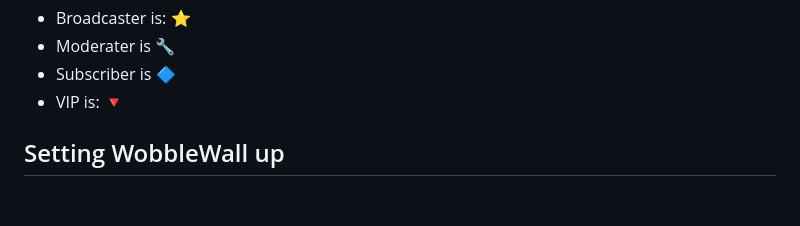
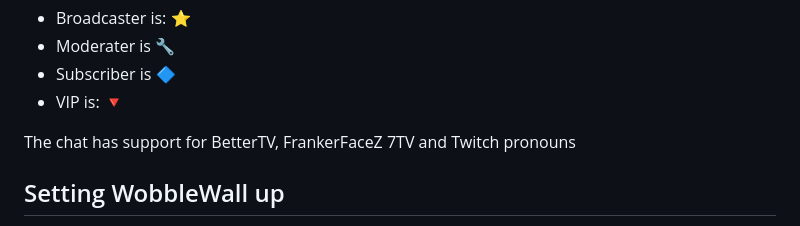
Before and after one commit to Grat10borg/WobbleWall2, a Markdown page: README.md, the part around the change. Rendered like a GitHub page; blank space fills up the shorter version.

```diff
--- a/README.md
+++ b/README.md
@@ -33,6 +33,8 @@ the differing icons in WW does not follow the design of Twitch entirely.
 - Moderater is 🔧
 - Subscriber is 🔷
 - VIP is: 🔻
+
+The chat has support for BetterTV, FrankerFaceZ 7TV and Twitch pronouns
 
 ## Setting WobbleWall up
 
```
